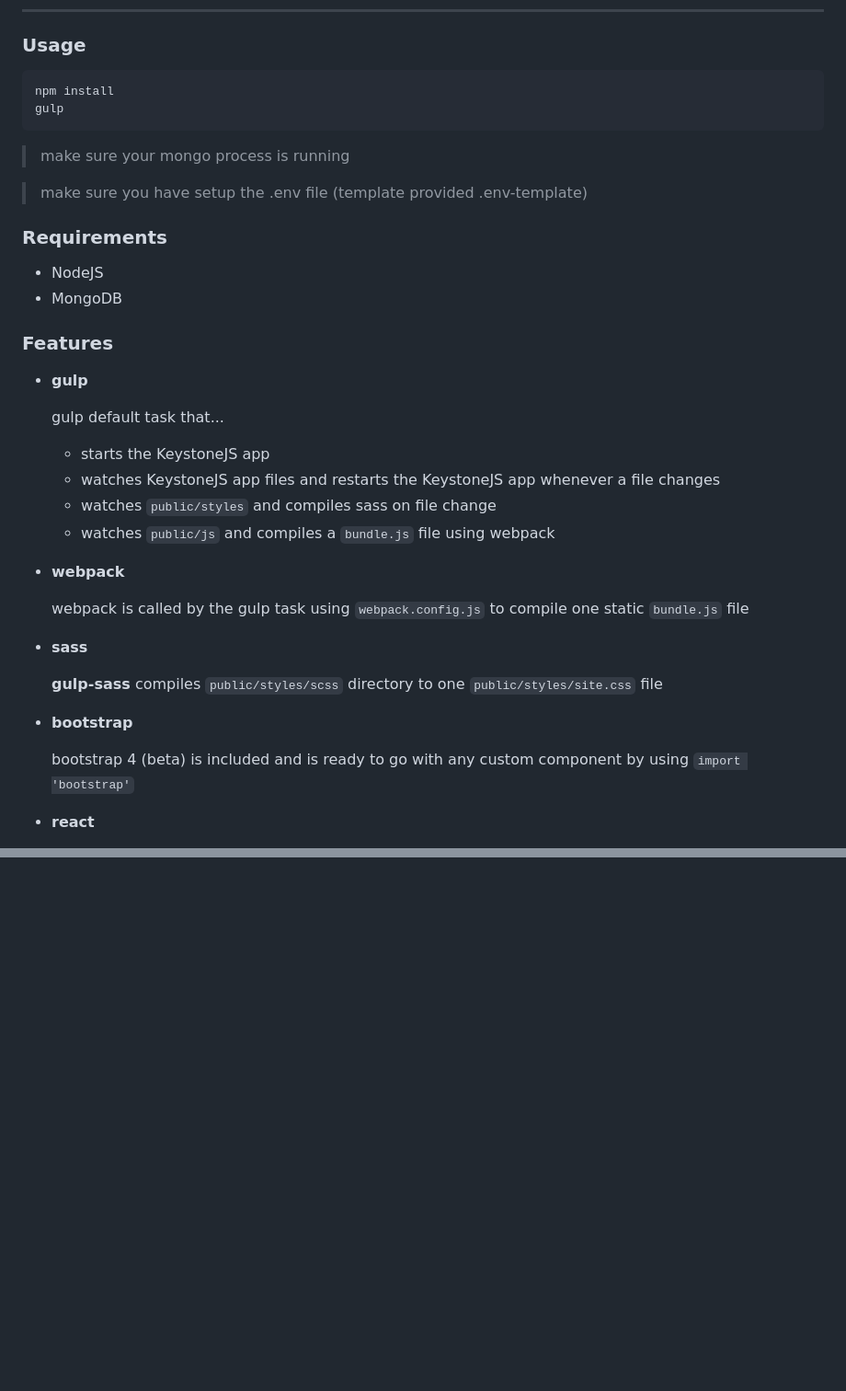
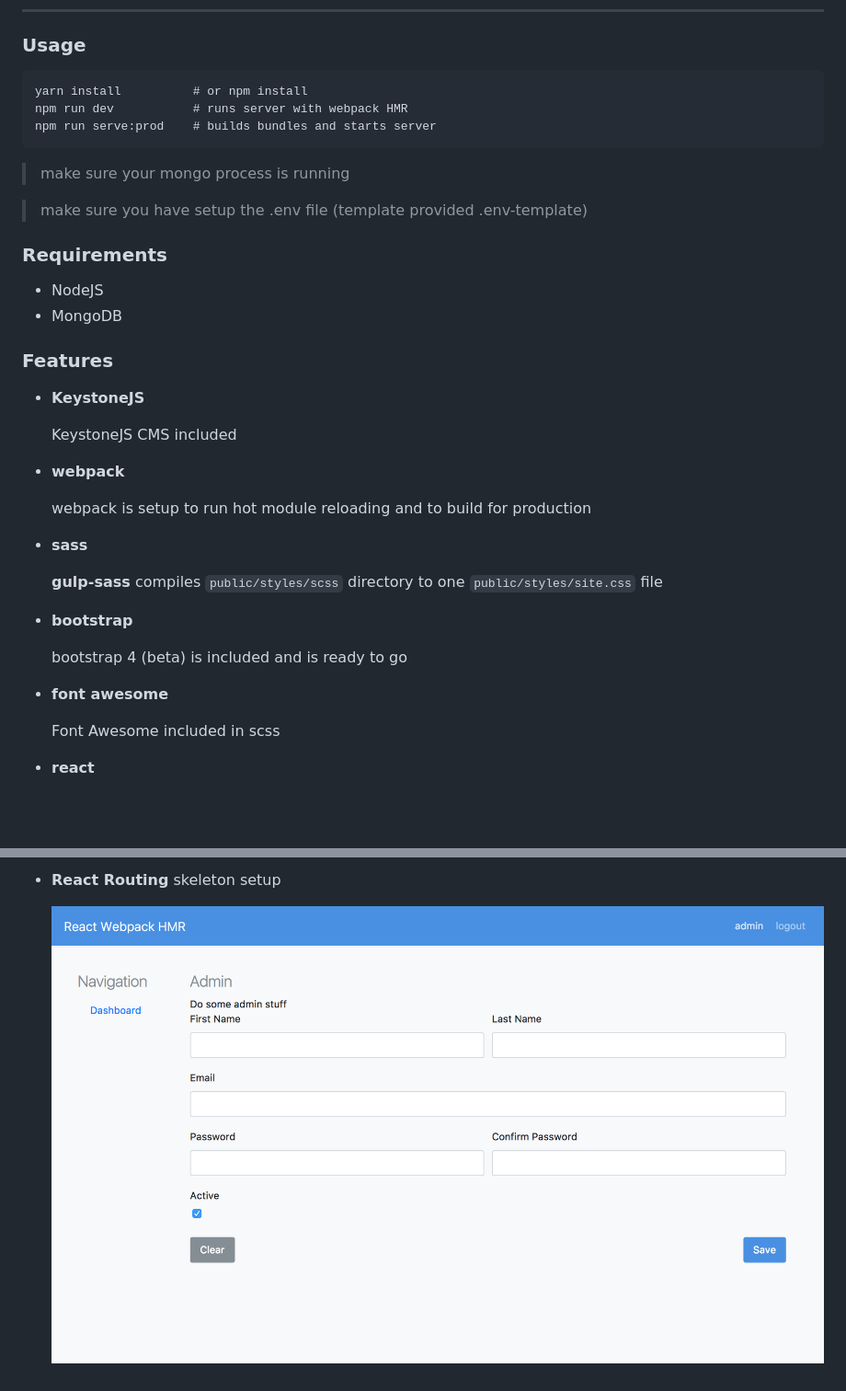
Before and after one commit to stevenkaspar/react-redux-webpack-keystone-boilerplate, a Markdown page: README.md, 2 parts joined by grey strips. Shown: that part at 92% size. Drawn GitHub-style; pictures changed too: docs/images/admin.png (added); blank space fills up the shorter version.

```diff
--- a/README.md
+++ b/README.md
@@ -4,8 +4,9 @@
 
 ### Usage
 
-    npm install
-    gulp
+    yarn install          # or npm install
+    npm run dev           # runs server with webpack HMR
+    npm run serve:prod    # builds bundles and starts server
 
 > make sure your mongo process is running
 
@@ -18,18 +19,13 @@
 
 ### Features
 
-- **gulp**
+- **KeystoneJS**
 
-    gulp default task that...
-
-    - starts the KeystoneJS app
-    - watches KeystoneJS app files and restarts the KeystoneJS app whenever a file changes
-    - watches `public/styles` and compiles sass on file change
-    - watches `public/js` and compiles a `bundle.js` file using webpack
+    KeystoneJS CMS included
 
 - **webpack**
 
-    webpack is called by the gulp task using `webpack.config.js` to compile one static `bundle.js` file
+    webpack is setup to run hot module reloading and to build for production
 
 - **sass**
 
@@ -37,7 +33,11 @@
 
 - **bootstrap**
 
-    bootstrap 4 (beta) is included and is ready to go with any custom component by using `import 'bootstrap'`
+    bootstrap 4 (beta) is included and is ready to go
+
+- **font awesome**
+
+    Font Awesome included in scss
 
 - **react**
 
@@ -44,0 +58,3 @@
+- **React Routing** skeleton setup
+
+    ![Admin](./docs/images/admin.png)
```
Also changed, not shown: other parts of README.md (+14 -1 lines), docs/images/home.png (added), docs/images/reset-password-form.png (added), docs/images/signin-form.png (added).
